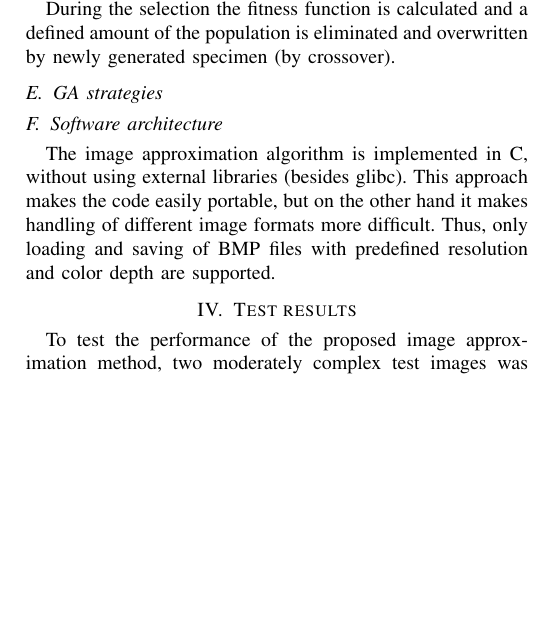
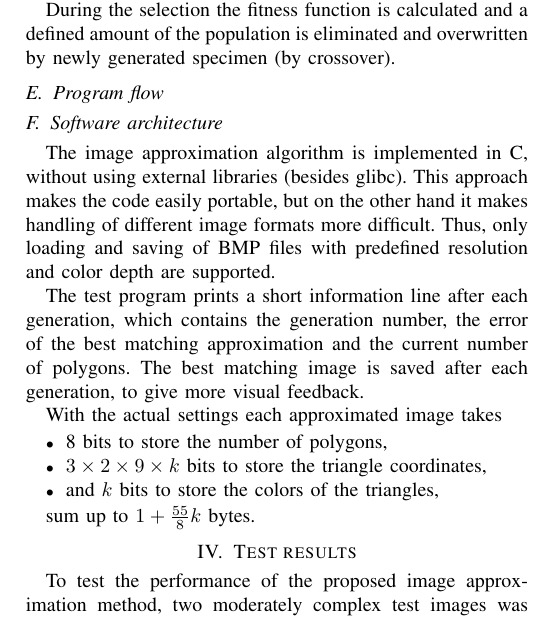
Before and after one commit to Antiemes/AIS_2022_GA, a LaTeX paper (vakulya-ais2021-ga.tex): part of one column of page 2 of 3, cut so that both start at the same text, the shorter picture padded with empty space. Compiled offline with pdfLaTeX; a missing font is replaced by an installed copy or a similar font; a LaTeX package or settings file that is missing is left out.

Commit message:
More text

```diff
--- a/vakulya-ais2021-ga.tex
+++ b/vakulya-ais2021-ga.tex
@@ -183,7 +183,7 @@ During the selection the fitness function is calculated and a defined
 amount of the population is eliminated and overwritten by
 newly generated specimen (by crossover).
 
-\subsection{GA strategies}
+\subsection{Program flow}
 
 
 
@@ -195,6 +195,27 @@ approach makes the code easily portable, but on the other
 hand it makes handling of different image formats more
 difficult. Thus, only loading and saving of BMP files
 with predefined resolution and color depth are supported.
+
+The test program prints a short information line after
+each generation, which contains the generation number,
+the error of the best matching approximation and the
+current number of polygons. The best matching image is
+saved after each generation, to give more visual feedback.
+
+With the actual settings each approximated image takes
+
+\begin{itemize}
+
+\item{8 bits to store the number of polygons,}
+
+\item{$3 \times 2 \times 9 \times k$ bits to store the triangle
+coordinates,}
+
+\item{and $k$ bits to store the colors of the triangles,}
+
+\end{itemize}
+
+sum up to $1+\frac{55}{8}k$ bytes.
 
 \section{Test results}
 
```
Also changed, not shown: vakulya-ais2021-ga.tex (5 more changed lines).
